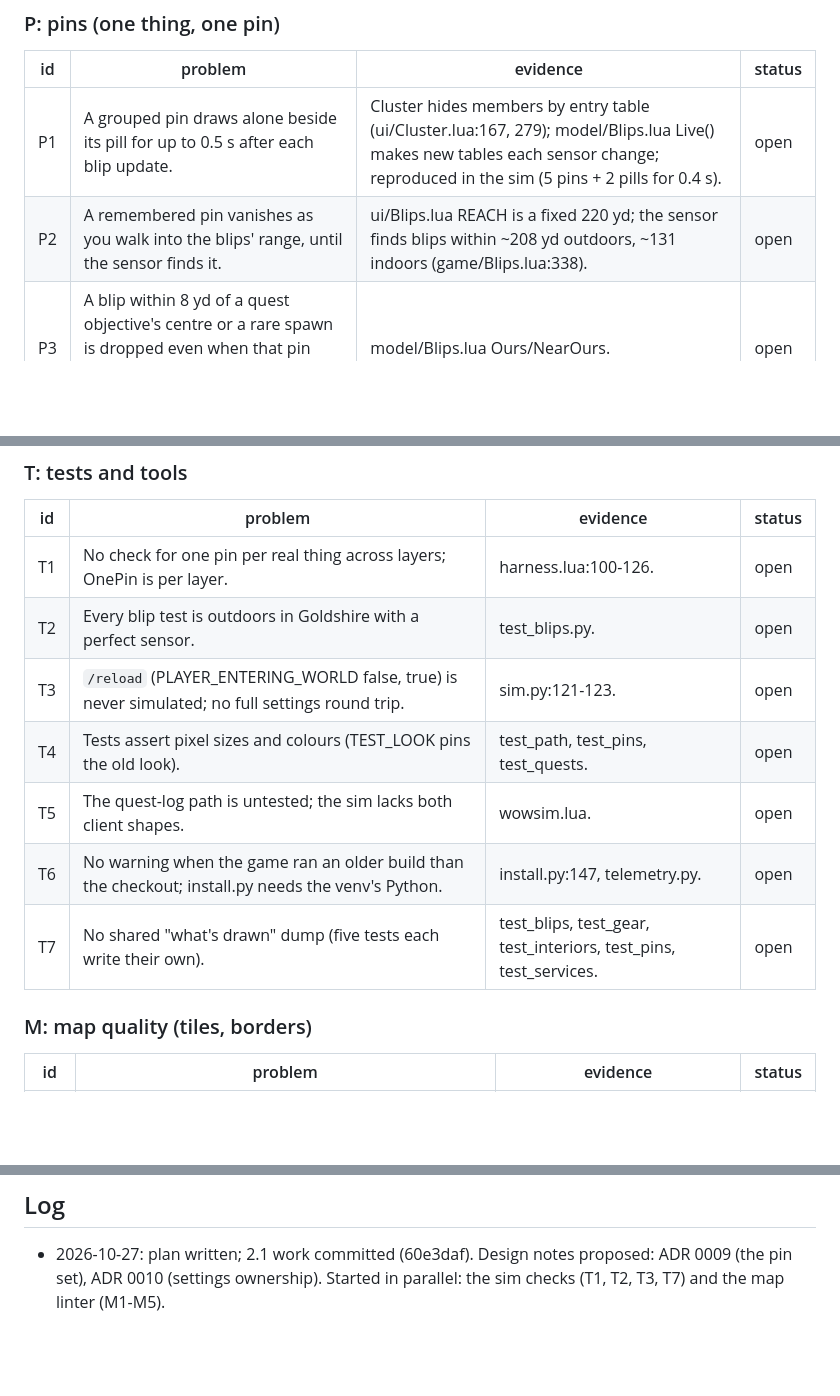
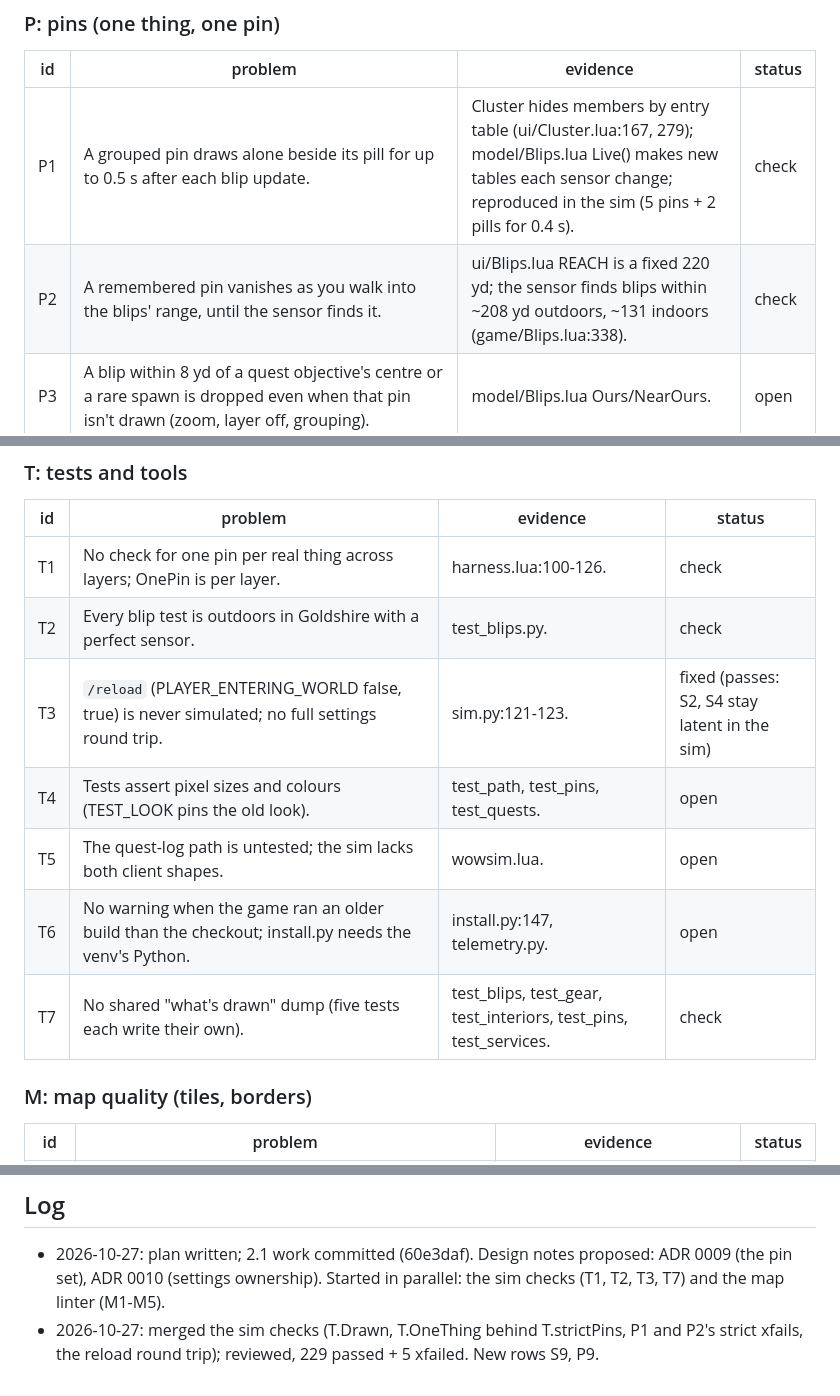
Before and after one commit to benmills/MagicMap, a Markdown page: docs/hardening-plan.md, 3 parts joined by grey strips. Drawn GitHub-style; blank space fills up the shorter version.

Commit message:
Docs: ledger: S9, P9; the checks' rows to check
Co-Authored-By: Claude Opus 5.5 <noreply@anthropic.com>

```diff
--- a/docs/hardening-plan.md
+++ b/docs/hardening-plan.md
@@ -22,8 +22,8 @@ Status: `open`, `check` (a check exists and fails as it should), `fixed` (fixed,
 
 | id | problem | evidence | status |
 | --- | --- | --- | --- |
-| P1 | A grouped pin draws alone beside its pill for up to 0.5 s after each blip update. | Cluster hides members by entry table (ui/Cluster.lua:167, 279); model/Blips.lua Live() makes new tables each sensor change; reproduced in the sim (5 pins + 2 pills for 0.4 s). | open |
-| P2 | A remembered pin vanishes as you walk into the blips' range, until the sensor finds it. | ui/Blips.lua REACH is a fixed 220 yd; the sensor finds blips within ~208 yd outdoors, ~131 indoors (game/Blips.lua:338). | open |
+| P1 | A grouped pin draws alone beside its pill for up to 0.5 s after each blip update. | Cluster hides members by entry table (ui/Cluster.lua:167, 279); model/Blips.lua Live() makes new tables each sensor change; reproduced in the sim (5 pins + 2 pills for 0.4 s). | check |
+| P2 | A remembered pin vanishes as you walk into the blips' range, until the sensor finds it. | ui/Blips.lua REACH is a fixed 220 yd; the sensor finds blips within ~208 yd outdoors, ~131 indoors (game/Blips.lua:338). | check |
 | P3 | A blip within 8 yd of a quest objective's centre or a rare spawn is dropped even when that pin isn't drawn (zoom, layer off, grouping). | model/Blips.lua Ours/NearOurs. | open |
 | P4 | Three different "same thing" distances (6, 10/18, 8 yd) in three places; no live-vs-live dedupe in Model. | game/Blips.lua SAME, model/Blips.lua SAME+LAG, NEAR_OURS. | open |
 | P5 | Services draw beside their live blip between 220 yd and the sensor's edge (no carried check). | ui/Blips.lua:76-78. | open |
@@ -72,13 +74,13 @@ Status: `open`, `check` (a check exists and fails as it should), `fixed` (fixed,
 
 | id | problem | evidence | status |
 | --- | --- | --- | --- |
-| T1 | No check for one pin per real thing across layers; OnePin is per layer. | harness.lua:100-126. | open |
-| T2 | Every blip test is outdoors in Goldshire with a perfect sensor. | test_blips.py. | open |
-| T3 | `/reload` (PLAYER_ENTERING_WORLD false, true) is never simulated; no full settings round trip. | sim.py:121-123. | open |
+| T1 | No check for one pin per real thing across layers; OnePin is per layer. | harness.lua:100-126. | check |
+| T2 | Every blip test is outdoors in Goldshire with a perfect sensor. | test_blips.py. | check |
+| T3 | `/reload` (PLAYER_ENTERING_WORLD false, true) is never simulated; no full settings round trip. | sim.py:121-123. | fixed (passes: S2, S4 stay latent in the sim) |
 | T4 | Tests assert pixel sizes and colours (TEST_LOOK pins the old look). | test_path, test_pins, test_quests. | open |
 | T5 | The quest-log path is untested; the sim lacks both client shapes. | wowsim.lua. | open |
 | T6 | No warning when the game ran an older build than the checkout; install.py needs the venv's Python. | install.py:147, telemetry.py. | open |
-| T7 | No shared "what's drawn" dump (five tests each write their own). | test_blips, test_gear, test_interiors, test_pins, test_services. | open |
+| T7 | No shared "what's drawn" dump (five tests each write their own). | test_blips, test_gear, test_interiors, test_pins, test_services. | check |
 
 ### M: map quality (tiles, borders)
 
@@ -95,3 +97,5 @@ Status: `open`, `check` (a check exists and fails as it should), `fixed` (fixed,
 
 - 2026-10-27: plan written; 2.1 work committed (60e3daf). Design notes proposed: ADR 0009 (the pin set), ADR 0010
   (settings ownership). Started in parallel: the sim checks (T1, T2, T3, T7) and the map linter (M1-M5).
+- 2026-10-27: merged the sim checks (T.Drawn, T.OneThing behind T.strictPins, P1 and P2's strict xfails, the reload
+  round trip); reviewed, 229 passed + 5 xfailed. New rows S9, P9.
```
Also changed, not shown: other parts of docs/hardening-plan.md (+2 -0 lines).
